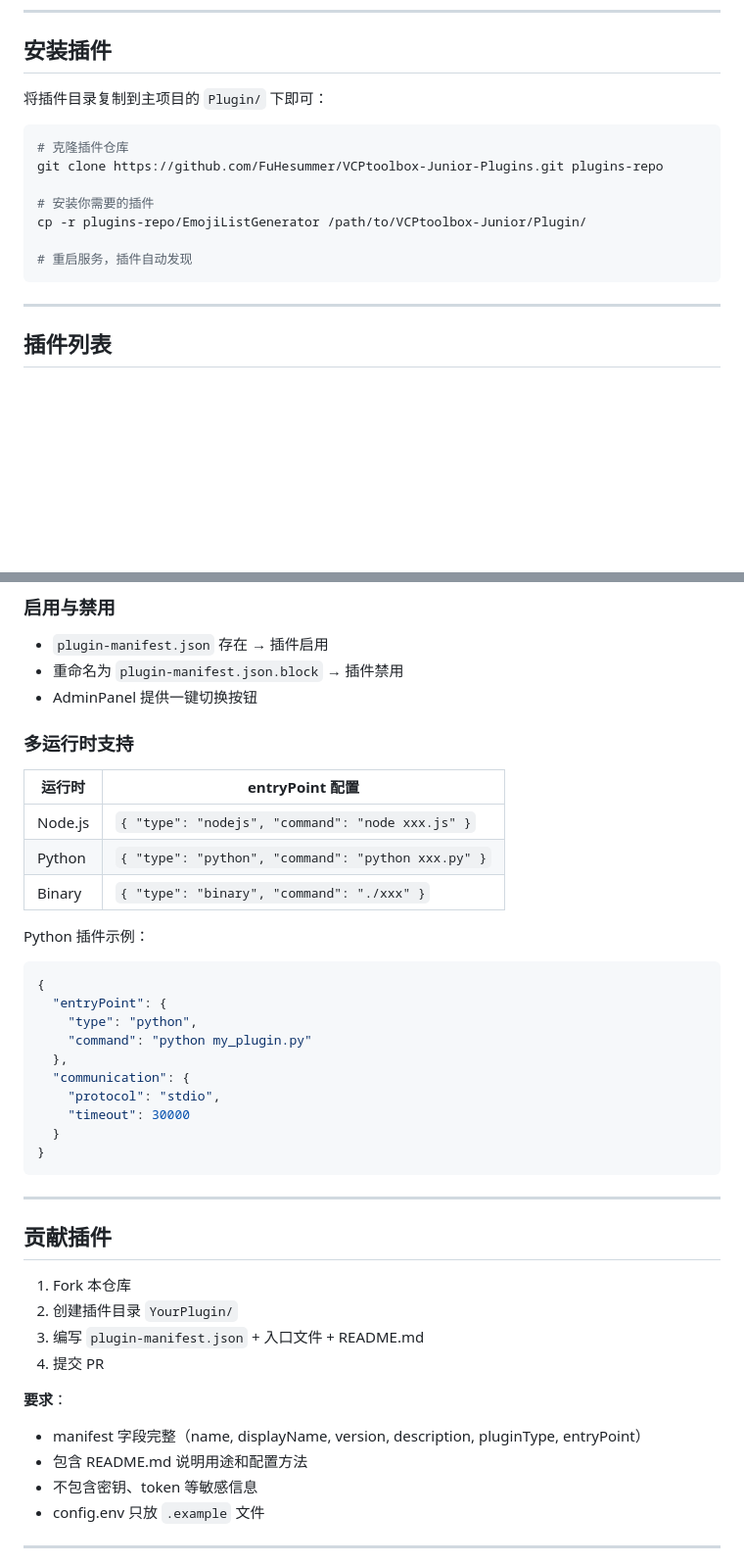
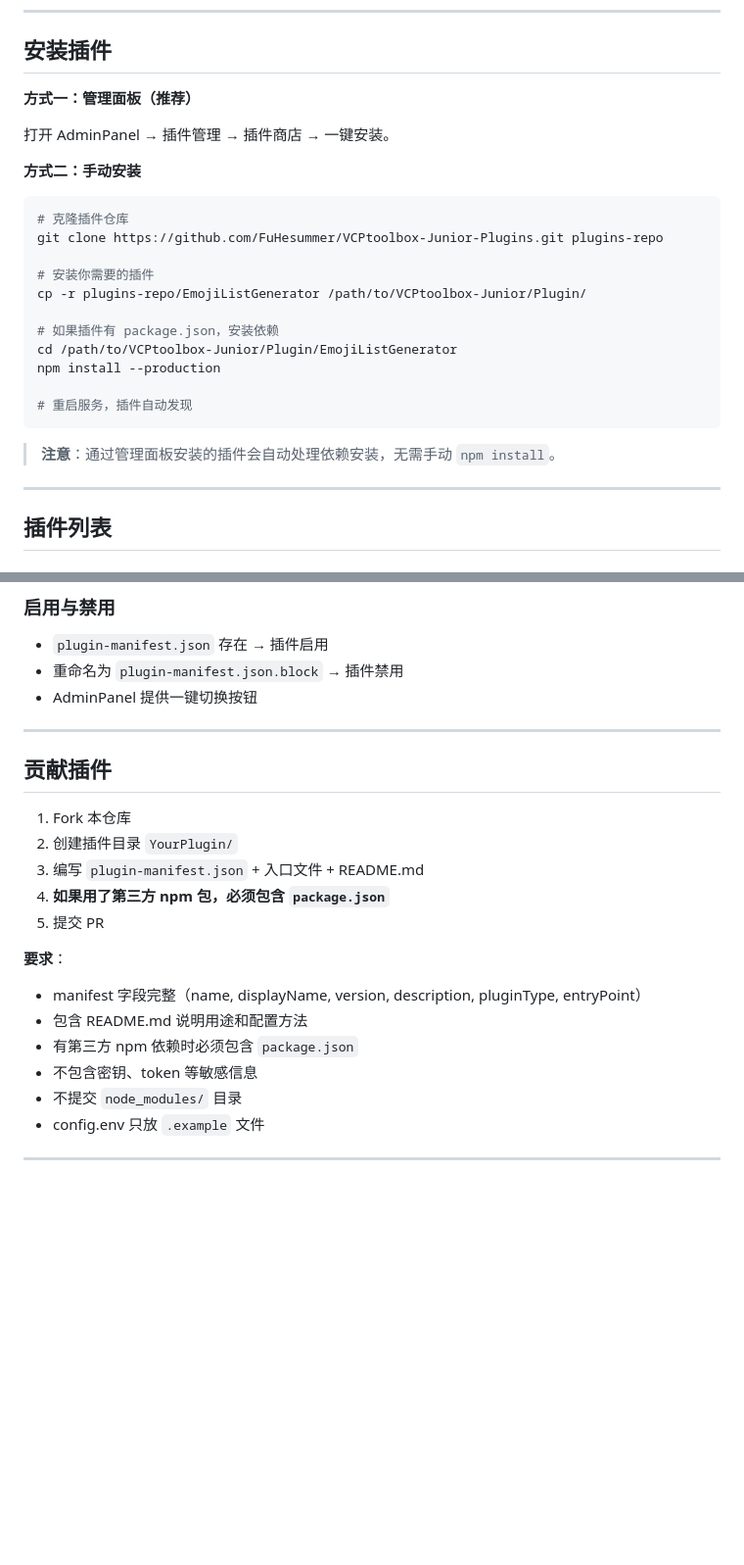
Before and after one commit to FuHesummer/VCPtoolbox-Junior-Plugins, a Markdown page: README.md, 2 parts joined by grey strips. Shown at 98% size. GitHub-like rendering; blank space fills up the shorter version.

Commit message:
docs: 插件开发指南新增 package.json 依赖管理协议

````diff
--- a/README.md
+++ b/README.md
@@ -6,7 +6,11 @@
 
 ## 安装插件
 
-将插件目录复制到主项目的 `Plugin/` 下即可：
+**方式一：管理面板（推荐）**
+
+打开 AdminPanel → 插件管理 → 插件商店 → 一键安装。
+
+**方式二：手动安装**
 
 ```bash
 # 克隆插件仓库
@@ -15,8 +19,14 @@ git clone https://github.com/FuHesummer/VCPtoolbox-Junior-Plugins.git plugins-re
 # 安装你需要的插件
 cp -r plugins-repo/EmojiListGenerator /path/to/VCPtoolbox-Junior/Plugin/
 
+# 如果插件有 package.json，安装依赖
+cd /path/to/VCPtoolbox-Junior/Plugin/EmojiListGenerator
+npm install --production
+
 # 重启服务，插件自动发现
 ```
+
+> **注意**：通过管理面板安装的插件会自动处理依赖安装，无需手动 `npm install`。
 
 ---
 
@@ -395,28 +246,6 @@ VCP 使用中文分隔符格式进行工具调用（非 OpenAI function-calling
 - `plugin-manifest.json` 存在 → 插件启用
 - 重命名为 `plugin-manifest.json.block` → 插件禁用
 - AdminPanel 提供一键切换按钮
-
-### 多运行时支持
-
-| 运行时 | entryPoint 配置 |
-|--------|----------------|
-| Node.js | `{ "type": "nodejs", "command": "node xxx.js" }` |
-| Python | `{ "type": "python", "command": "python xxx.py" }` |
-| Binary | `{ "type": "binary", "command": "./xxx" }` |
-
-Python 插件示例：
-```json
-{
-  "entryPoint": {
-    "type": "python",
-    "command": "python my_plugin.py"
-  },
-  "communication": {
-    "protocol": "stdio",
-    "timeout": 30000
-  }
-}
-```
 
 ---
 
@@ -425,12 +254,15 @@ Python 插件示例：
 1. Fork 本仓库
 2. 创建插件目录 `YourPlugin/`
 3. 编写 `plugin-manifest.json` + 入口文件 + README.md
-4. 提交 PR
+4. **如果用了第三方 npm 包，必须包含 `package.json`**
+5. 提交 PR
 
 **要求**：
 - manifest 字段完整（name, displayName, version, description, pluginType, entryPoint）
 - 包含 README.md 说明用途和配置方法
+- 有第三方 npm 依赖时必须包含 `package.json`
 - 不包含密钥、token 等敏感信息
+- 不提交 `node_modules/` 目录
 - config.env 只放 `.example` 文件
 
 ---
````
Also changed, not shown: other parts of README.md (+27 -186 lines).
